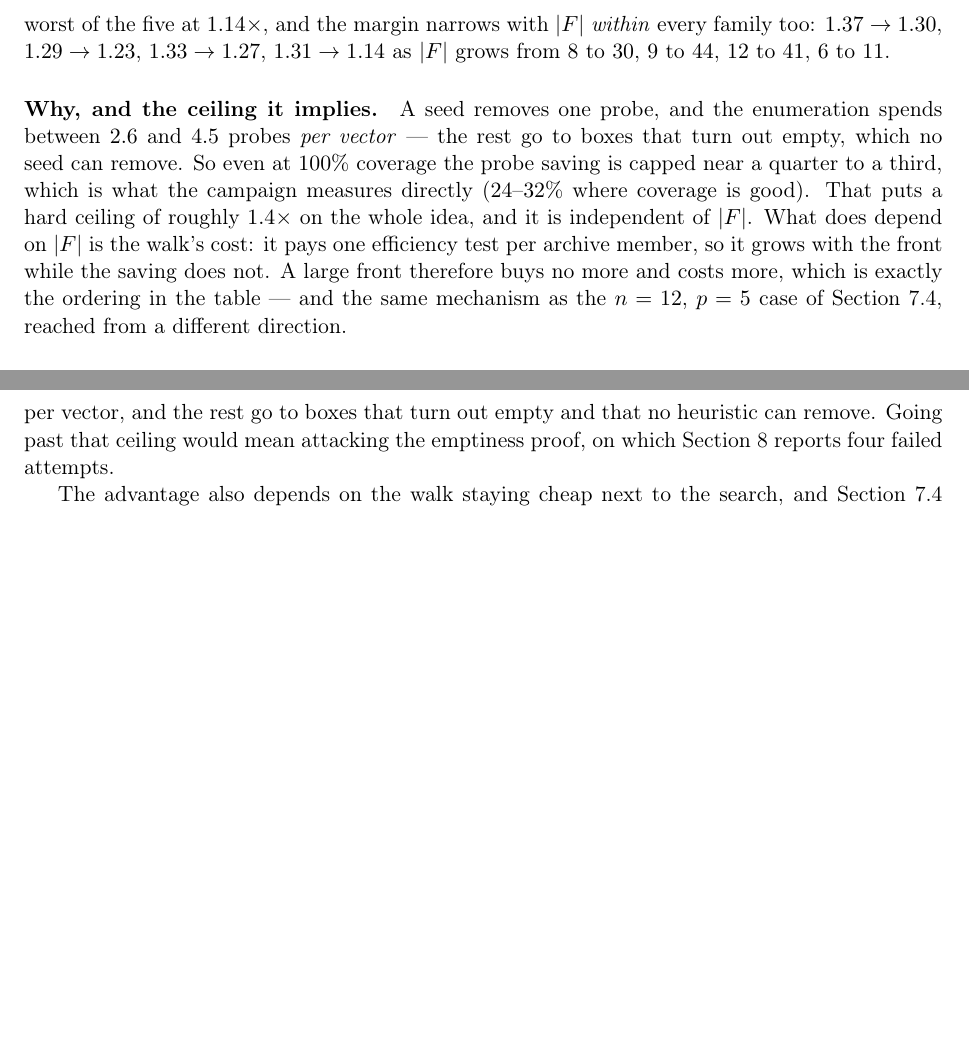
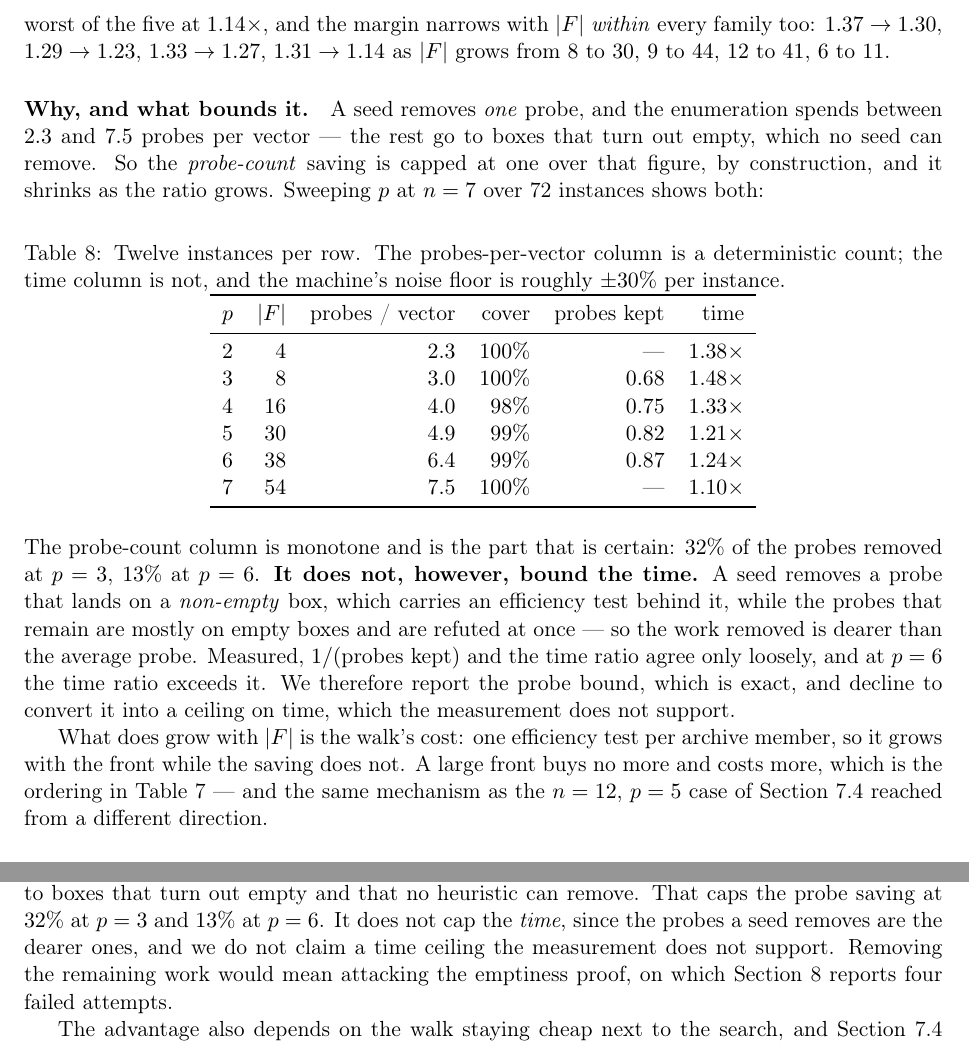
Before and after one commit to sisisoso2127-prog/hi, a LaTeX paper (docs/hybrid-article.tex): two parts of pages 12 and 16 of 16, joined at a grey line, cut so that both start at the same text, the shorter picture padded with empty space. Compiled offline with pdfLaTeX.

Commit message:
Withdraw a ceiling I put in four documents: the measurement does not support it
Sweeping p at n=7, 72 instances, turned up a result that contradicts a claim
I had already written into the article, the note, results.tex and the README:

    p                2     3     4     5     6     7
    probes/vector  2.3   3.0   4.0   4.9   6.4   7.5
    probes kept      -   0.68  0.75  0.82  0.87    -
    time          1.38  1.48  1.33  1.21  1.24  1.10

I had argued: a seed removes one probe, the enumeration spends k probes per
vector, so the saving is capped at 1/k, giving "a hard ceiling of roughly
1.4x". At p=6 the measured time ratio is 1.24x while 1/(probes kept) is
1.15x. The time ratio EXCEEDS the bound, so the bound is not a bound.

The error was assuming probes cost the same. They do not: a seed removes a
probe on a NON-EMPTY box, which carries an efficiency test behind it, while
the probes left behind are mostly on empty boxes and are refuted by the
simplex at once. The work a seed removes is dearer than the average probe. A
direct check across p confirms the two quantities agree only loosely --
1/(probes kept) of 1.47, 1.34, 1.21, 1.15 against time ratios of 1.19, 1.32,
1.23, 1.18, with the ordering crossing over.

What survives, and is now all that is claimed:

  * the PROBE-COUNT saving is capped at 1/k by construction -- 32% removed at
    p=3, 13% at p=6, monotone;
  * k rises with p, 2.3 to 7.5, a deterministic count;
  * so the share a seed can remove shrinks with p, which is the direction the
    families and the n=12 collapse both show;
  * no ceiling on TIME is claimed, and the earlier one is named as withdrawn
    in each document rather than quietly deleted.

The p sweep itself is new and is now reported in all four places: median
1.23x over 72 instances, faster on 68, with p=7 at 1.10x and |F| = 54.

Article 16 pages, note 28, results 17, no LaTeX warnings; 93/93 tests.

Co-Authored-By: Claude Opus 5 <noreply@anthropic.com>
Claude-Session: https://claude.ai/code/session_01KeaMjsL8MapSjw2Qun8Bdq

```diff
--- a/docs/hybrid-article.tex
+++ b/docs/hybrid-article.tex
@@ -715,18 +715,48 @@ $1.14\times$, and the margin narrows with $|F|$ \emph{within} every family too:
 $1.37 \to 1.30$, $1.29 \to 1.23$, $1.33 \to 1.27$, $1.31 \to 1.14$ as $|F|$
 grows from $8$ to $30$, $9$ to $44$, $12$ to $41$, $6$ to $11$.
 
-\paragraph{Why, and the ceiling it implies.}  A seed removes one probe, and the
-enumeration spends between $2.6$ and $4.5$ probes \emph{per vector} --- the
-rest go to boxes that turn out empty, which no seed can remove.  So even at
-$100\%$ coverage the probe saving is capped near a quarter to a third, which is
-what the campaign measures directly ($24$--$32\%$ where coverage is good).
-That puts a hard ceiling of roughly $1.4\times$ on the whole idea, and it is
-independent of $|F|$.  What does depend on $|F|$ is the walk's cost: it pays
-one efficiency test per archive member, so it grows with the front while the
-saving does not.  A large front therefore buys no more and costs more, which
-is exactly the ordering in the table --- and the same mechanism as the
-$n = 12$, $p = 5$ case of Section~\ref{sec:collapse}, reached from a different
-direction.
+\paragraph{Why, and what bounds it.}  A seed removes \emph{one} probe, and the
+enumeration spends between $2.3$ and $7.5$ probes per vector --- the rest go to
+boxes that turn out empty, which no seed can remove.  So the \emph{probe-count}
+saving is capped at one over that figure, by construction, and it shrinks as
+the ratio grows.  Sweeping $p$ at $n = 7$ over 72 instances shows both:
+
+\begin{table}[h]
+\centering
+\caption{Twelve instances per row.  The probes-per-vector column is a
+deterministic count; the time column is not, and the machine's noise floor is
+roughly $\pm 30\%$ per instance.}
+\label{tab:psweep}
+\begin{tabular}{crrrrr}
+\toprule
+$p$ & $|F|$ & probes / vector & cover & probes kept & time \\
+\midrule
+$2$ & $4$  & $2.3$ & $100\%$ & ---     & $1.38\times$ \\
+$3$ & $8$  & $3.0$ & $100\%$ & $0.68$  & $1.48\times$ \\
+$4$ & $16$ & $4.0$ & $98\%$  & $0.75$  & $1.33\times$ \\
+$5$ & $30$ & $4.9$ & $99\%$  & $0.82$  & $1.21\times$ \\
+$6$ & $38$ & $6.4$ & $99\%$  & $0.87$  & $1.24\times$ \\
+$7$ & $54$ & $7.5$ & $100\%$ & ---     & $1.10\times$ \\
+\bottomrule
+\end{tabular}
+\end{table}
+
+\noindent
+The probe-count column is monotone and is the part that is certain: $32\%$ of
+the probes removed at $p=3$, $13\%$ at $p=6$.  \textbf{It does not, however,
+bound the time.}  A seed removes a probe that lands on a \emph{non-empty} box,
+which carries an efficiency test behind it, while the probes that remain are
+mostly on empty boxes and are refuted at once --- so the work removed is dearer
+than the average probe.  Measured, $1/(\text{probes kept})$ and the time ratio
+agree only loosely, and at $p = 6$ the time ratio exceeds it.  We therefore
+report the probe bound, which is exact, and decline to convert it into a
+ceiling on time, which the measurement does not support.
+
+What does grow with $|F|$ is the walk's cost: one efficiency test per archive
+member, so it grows with the front while the saving does not.  A large front
+buys no more and costs more, which is the ordering in
+Table~\ref{tab:families} --- and the same mechanism as the $n = 12$, $p = 5$
+case of Section~\ref{sec:collapse} reached from a different direction.
 
 \subsection{Where it fails, why, and the one line that fixes it}
 \label{sec:collapse}
@@ -997,3 +1023,0 @@ optimism: a seed removes one probe, the enumeration spends $2.6$ to $4.5$
-probes per vector, and the rest go to boxes that turn out empty and that no
-heuristic can remove.  Going past that ceiling would mean attacking the
-emptiness proof, on which Section~\ref{sec:wall} reports four failed attempts.
@@ -1000,3 +1027,9 @@ emptiness proof, on which Section~\ref{sec:wall} reports four failed attempts.
+go to boxes that turn out empty and that no heuristic can remove.  That caps
+the probe saving at $32\%$ at $p=3$ and $13\%$ at $p=6$.  It does not cap the
+\emph{time}, since the probes a seed removes are the dearer ones, and we do not
+claim a time ceiling the measurement does not support.  Removing the remaining
+work would mean attacking the emptiness proof, on which
+Section~\ref{sec:wall} reports four failed attempts.
 
 The advantage also depends on the walk staying
 cheap next to the search, and Section~\ref{sec:collapse} shows where that
```
Also changed, not shown: docs/hybrid-methods-note.tex (+35 -9 lines), docs/results.tex (+17 -9 lines), README.md, docs/hybrid-article.pdf, docs/hybrid-methods-note.pdf, docs/results.pdf, docs/hybrid-article.tex (6 more changed lines).
